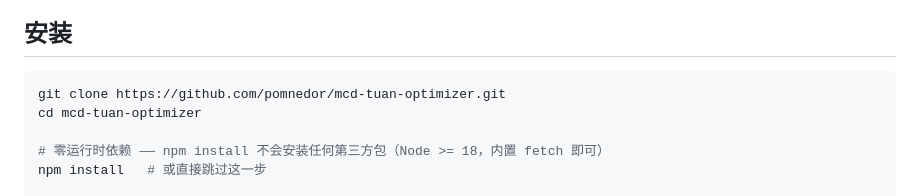
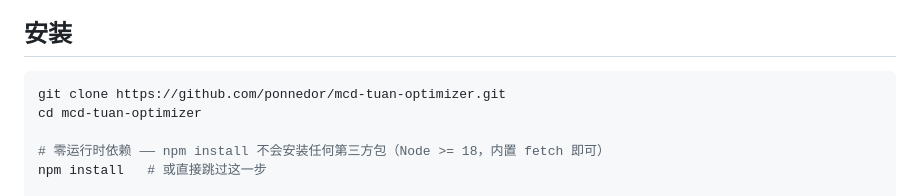
Before and after one commit to ponnedor/mcd-tuan-optimizer, a Markdown page: README.md, the part around the change. GitHub-like rendering.

Commit message:
docs: 修正仓库地址 pomnedor -> ponnedor

````diff
--- a/README.md
+++ b/README.md
@@ -57,7 +57,7 @@
 ## 安装
 
 ```bash
-git clone https://github.com/pomnedor/mcd-tuan-optimizer.git
+git clone https://github.com/ponnedor/mcd-tuan-optimizer.git
 cd mcd-tuan-optimizer
 
 # 零运行时依赖 —— npm install 不会安装任何第三方包（Node >= 18，内置 fetch 即可）
````
